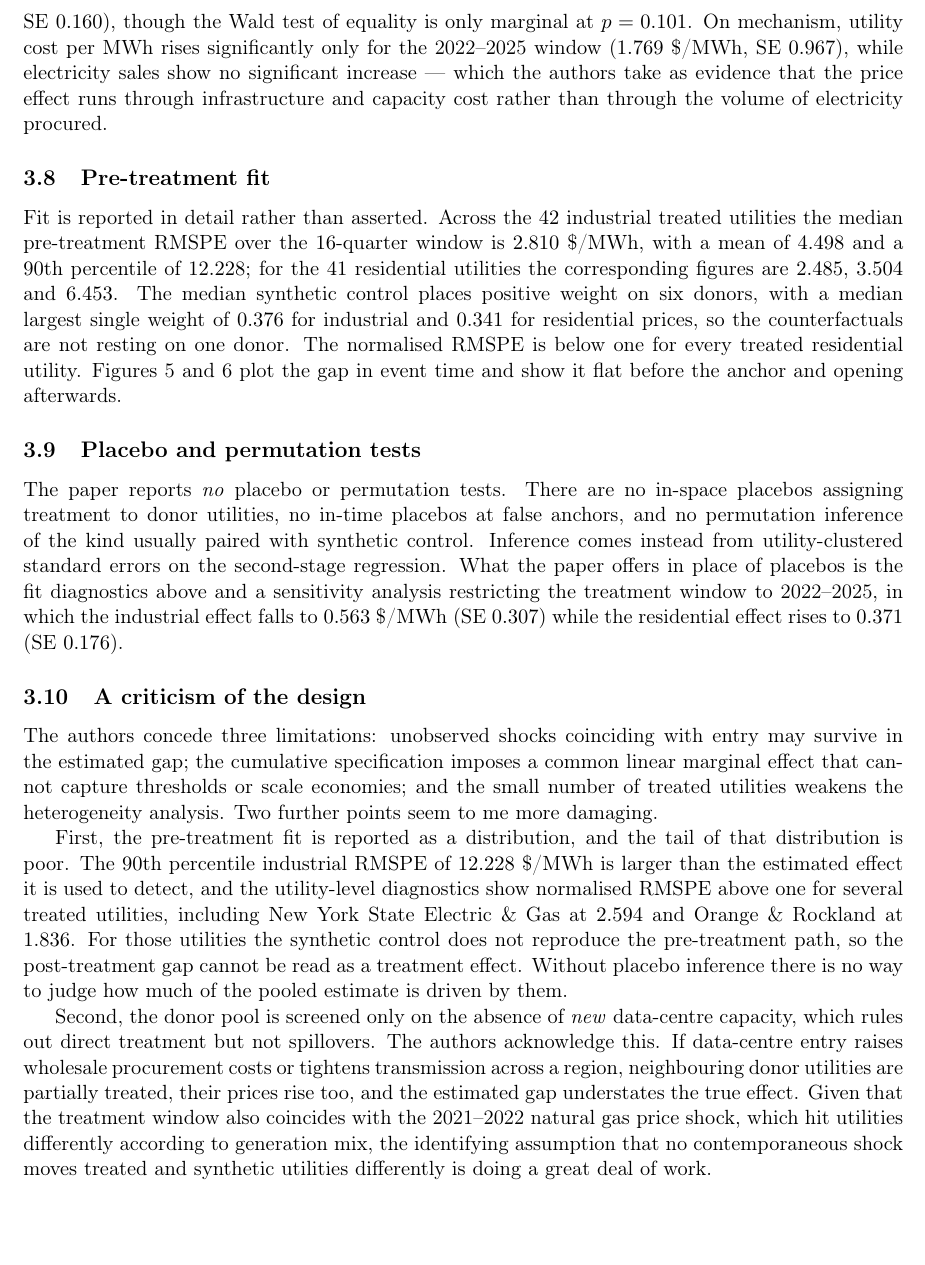
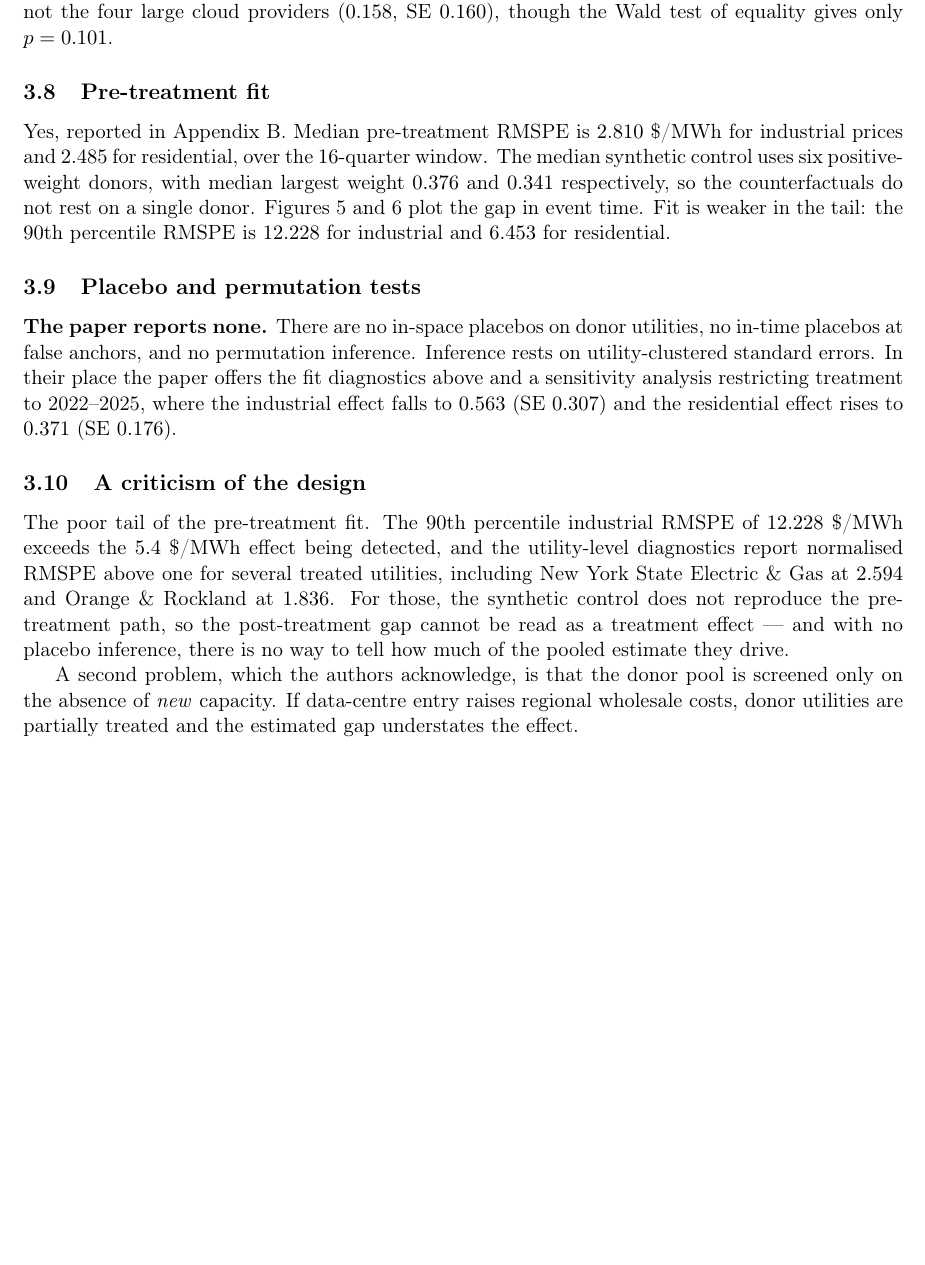
Before and after one commit to akyratzis/STAT-5200---Applied-Econometrics-I, a LaTeX problem sheet (Homework Assignments/Homework 4/HW 4 - Report.tex): part of page 6 of 8 before the commit and part of page 5 of 7 after it, cut so that both start at the same text, the shorter picture padded with empty space. Compiled offline with pdfLaTeX.

Commit message:
Condense Q3 to direct answers
Same facts and figures, roughly half the length. Each part now opens
with the answer rather than building to it: the treated unit is the
electric utility, the donor pool is utilities with no new capacity over
the comparison horizon, the effect is 0.807 and 0.261 $/MWh per
percentage point of peak demand. The explanatory passages on regulated
rate-setting and on why the second stage is unusual are gone.

Part 9 states in bold that the paper reports no placebo or permutation
tests, since that is the answer to what was asked.

```diff
--- a/Homework Assignments/Homework 4/HW 4 - Report.tex
+++ b/Homework Assignments/Homework 4/HW 4 - Report.tex
@@ -343,59 +290,41 @@ spillover comes from third-party providers ($1.042$ \$/MWh, SE $0.477$) and not
-from the four large cloud providers ($0.158$, SE $0.160$), though the Wald test
-of equality is only marginal at $p = 0.101$. On mechanism, utility cost per
-MWh rises significantly only for the 2022--2025 window ($1.769$ \$/MWh, SE
-$0.967$), while electricity sales show no significant increase --- which the
-authors take as evidence that the price effect runs through infrastructure and
-capacity cost rather than through the volume of electricity procured.
+For the average treated utility ($456$ MW added against peak demand of
+$6{,}804$ MW) this is $5.4$ \$/MWh industrial and $1.7$ \$/MWh residential:
+$15.7$ and $4.0$ per cent of the observed 2020--2025 price increases. The
+residential spillover comes from third-party developers ($1.042$, SE $0.477$)
+and not the four large cloud providers ($0.158$, SE $0.160$), though the Wald
+test of equality gives only $p = 0.101$.
 
 \subsection{Pre-treatment fit}
-Fit is reported in detail rather than asserted. Across the $42$ industrial
-treated utilities the median pre-treatment RMSPE over the $16$-quarter window
-is $2.810$ \$/MWh, with a mean of $4.498$ and a $90$th percentile of $12.228$;
-for the $41$ residential utilities the corresponding figures are $2.485$,
-$3.504$ and $6.453$. The median synthetic control places positive weight on six
-donors, with a median largest single weight of $0.376$ for industrial and
-$0.341$ for residential prices, so the counterfactuals are not resting on one
-donor. The normalised RMSPE is below one for every treated residential utility.
-Figures 5 and 6 plot the gap in event time and show it flat before the anchor
-and opening afterwards.
+Yes, reported in Appendix B. Median pre-treatment RMSPE is $2.810$ \$/MWh for
+industrial prices and $2.485$ for residential, over the $16$-quarter window.
+The median synthetic control uses six positive-weight donors, with median
+largest weight $0.376$ and $0.341$ respectively, so the counterfactuals do not
+rest on a single donor. Figures 5 and 6 plot the gap in event time. Fit is
+weaker in the tail: the $90$th percentile RMSPE is $12.228$ for industrial and
+$6.453$ for residential.
 
 \subsection{Placebo and permutation tests}
-The paper reports \emph{no} placebo or permutation tests. There are no in-space
-placebos assigning treatment to donor utilities, no in-time placebos at false
-anchors, and no permutation inference of the kind usually paired with synthetic
-control. Inference comes instead from utility-clustered standard errors on the
-second-stage regression. What the paper offers in place of placebos is the fit
-diagnostics above and a sensitivity analysis restricting the treatment window
-to 2022--2025, in which the industrial effect falls to $0.563$ \$/MWh
-(SE $0.307$) while the residential effect rises to $0.371$ (SE $0.176$).
+\textbf{The paper reports none.} There are no in-space placebos on donor
+utilities, no in-time placebos at false anchors, and no permutation inference.
+Inference rests on utility-clustered standard errors. In their place the paper
+offers the fit diagnostics above and a sensitivity analysis restricting
+treatment to 2022--2025, where the industrial effect falls to $0.563$
+(SE $0.307$) and the residential effect rises to $0.371$ (SE $0.176$).
 
 \subsection{A criticism of the design}
-The authors concede three limitations: unobserved shocks coinciding with entry
-may survive in the estimated gap; the cumulative specification imposes a common
-linear marginal effect that cannot capture thresholds or scale economies; and
-the small number of treated utilities weakens the heterogeneity analysis. Two
-further points seem to me more damaging.
+The poor tail of the pre-treatment fit. The $90$th percentile industrial RMSPE
+of $12.228$ \$/MWh exceeds the $5.4$ \$/MWh effect being detected, and the
+utility-level diagnostics report normalised RMSPE above one for several treated
+utilities, including New York State Electric \& Gas at $2.594$ and Orange \&
+Rockland at $1.836$. For those, the synthetic control does not reproduce the
+pre-treatment path, so the post-treatment gap cannot be read as a treatment
+effect --- and with no placebo inference, there is no way to tell how much of
+the pooled estimate they drive.
 
-First, the pre-treatment fit is reported as a distribution, and the tail of
-that distribution is poor. The $90$th percentile industrial RMSPE of $12.228$
-\$/MWh is larger than the estimated effect it is used to detect, and the
-utility-level diagnostics show normalised RMSPE above one for several treated
-utilities, including New York State Electric \& Gas at $2.594$ and Orange \&
-Rockland at $1.836$. For those utilities the synthetic control does not
-reproduce the pre-treatment path, so the post-treatment gap cannot be read as
-a treatment effect. Without placebo inference there is no way to judge how much
-of the pooled estimate is driven by them.
-
-Second, the donor pool is screened only on the absence of \emph{new}
-data-centre capacity, which rules out direct treatment but not spillovers.
-The authors acknowledge this. If data-centre entry raises wholesale
-procurement costs or tightens transmission across a region, neighbouring donor
-utilities are partially treated, their prices rise too, and the estimated gap
-understates the true effect. Given that the treatment window also coincides
-with the 2021--2022 natural gas price shock, which hit utilities differently
-according to generation mix, the identifying assumption that no contemporaneous
-shock moves treated and synthetic utilities differently is doing a great deal
-of work.
+A second problem, which the authors acknowledge, is that the donor pool is
+screened only on the absence of \emph{new} capacity. If data-centre entry
+raises regional wholesale costs, donor utilities are partially treated and the
+estimated gap understates the effect.
 
 \clearpage
 %==============================================================================
```
Also changed, not shown: Homework Assignments/Homework 4/HW 4 - Report.tex (135 more changed lines), 2 other files.
